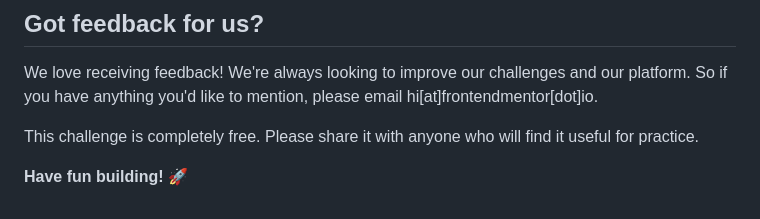
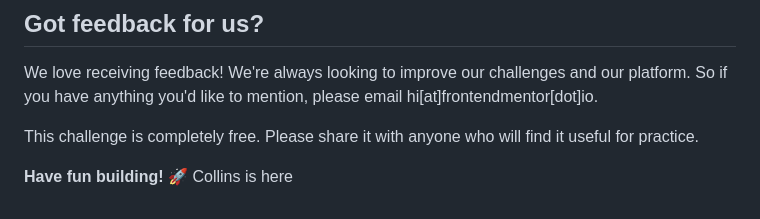
Before and after one commit to cbleeze/huddle_landing_page, a Markdown page: README.md, the part around the change. Rendered like a GitHub page.

```diff
--- a/README.md
+++ b/README.md
@@ -90,3 +90,4 @@ We love receiving feedback! We're always looking to improve our challenges and o
 This challenge is completely free. Please share it with anyone who will find it useful for practice.
 
 **Have fun building!** 🚀
+Collins is here
```
